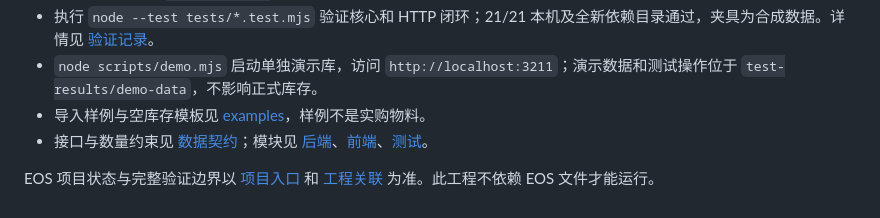
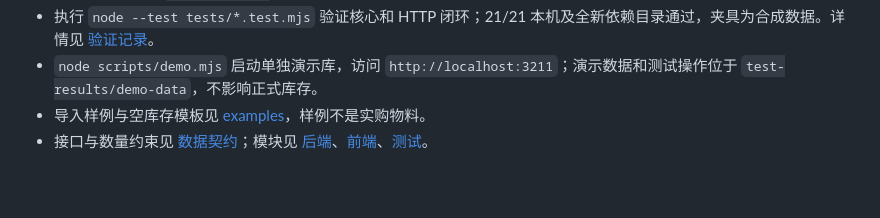
Before and after one commit to lama684/IC-Inventory, a Markdown page: README.md, the part around the change. Rendered like a GitHub page; blank space fills up the shorter version.

```diff
--- a/README.md
+++ b/README.md
@@ -129,5 +129,3 @@ powershell -ExecutionPolicy Bypass -File .\scripts\uninstall-startup.ps1
 - `node scripts/demo.mjs` 启动单独演示库，访问 `http://localhost:3211`；演示数据和测试操作位于 `test-results/demo-data`，不影响正式库存。
 - 导入样例与空库存模板见 [examples](examples/README.md)，样例不是实购物料。
 - 接口与数量约束见 [数据契约](contracts/README.md)；模块见 [后端](backend/README.md)、[前端](frontend/README.md)、[测试](tests/README.md)。
-
-EOS 项目状态与完整验证边界以 [项目入口](../../项目/IC-Inventory/项目状态.md) 和 [工程关联](../../项目/IC-Inventory/工程关联.md) 为准。此工程不依赖 EOS 文件才能运行。
```
